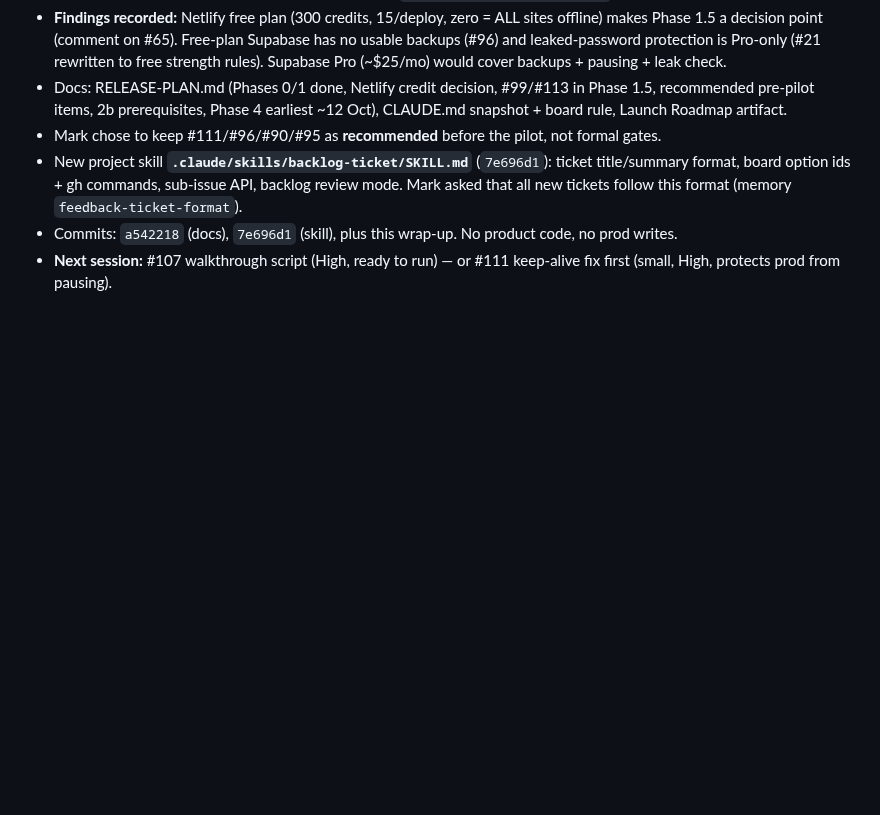
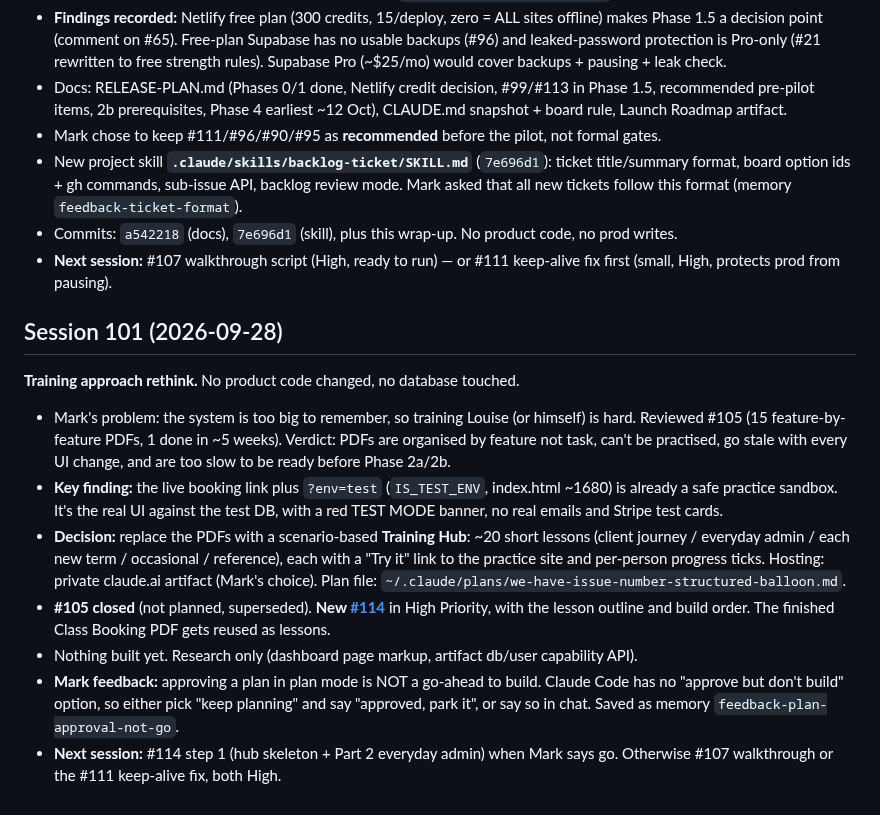
Before and after one commit to mjones2420-netizen/lg-pilates-booking, a Markdown page: SESSION-LOG.md, the part around the change. Drawn GitHub-style; blank space fills up the shorter version.

Commit message:
Session 101: replace user-guide PDFs with Training Hub plan (#114)
Co-Authored-By: Claude Opus 5.5 <noreply@anthropic.com>
Claude-Session: https://claude.ai/code/session_01TGbN1zs158JHLy4Ny2uEsP

```diff
--- a/SESSION-LOG.md
+++ b/SESSION-LOG.md
@@ -457,3 +457,14 @@ Website only (`lg-pilates-website` repo). `afc7b1a` — 7 WordPress URL 301 redi
 - New project skill **`.claude/skills/backlog-ticket/SKILL.md`** (`7e696d1`): ticket title/summary format, board option ids + gh commands, sub-issue API, backlog review mode. Mark asked that all new tickets follow this format (memory `feedback-ticket-format`).
 - Commits: `a542218` (docs), `7e696d1` (skill), plus this wrap-up. No product code, no prod writes.
 - **Next session:** #107 walkthrough script (High, ready to run) — or #111 keep-alive fix first (small, High, protects prod from pausing).
+
+## Session 101 (2026-09-28)
+
+**Training approach rethink.** No product code changed, no database touched.
+- Mark's problem: the system is too big to remember, so training Louise (or himself) is hard. Reviewed #105 (15 feature-by-feature PDFs, 1 done in ~5 weeks). Verdict: PDFs are organised by feature not task, can't be practised, go stale with every UI change, and are too slow to be ready before Phase 2a/2b.
+- **Key finding:** the live booking link plus `?env=test` (`IS_TEST_ENV`, index.html ~1680) is already a safe practice sandbox. It's the real UI against the test DB, with a red TEST MODE banner, no real emails and Stripe test cards.
+- **Decision:** replace the PDFs with a scenario-based **Training Hub**: ~20 short lessons (client journey / everyday admin / each new term / occasional / reference), each with a "Try it" link to the practice site and per-person progress ticks. Hosting: private claude.ai artifact (Mark's choice). Plan file: `~/.claude/plans/we-have-issue-number-structured-balloon.md`.
+- **#105 closed** (not planned, superseded). **New [#114](https://github.com/mjones2420-netizen/lg-pilates-booking/issues/114)** in High Priority, with the lesson outline and build order. The finished Class Booking PDF gets reused as lessons.
+- Nothing built yet. Research only (dashboard page markup, artifact db/user capability API).
+- **Mark feedback:** approving a plan in plan mode is NOT a go-ahead to build. Claude Code has no "approve but don't build" option, so either pick "keep planning" and say "approved, park it", or say so in chat. Saved as memory `feedback-plan-approval-not-go`.
+- **Next session:** #114 step 1 (hub skeleton + Part 2 everyday admin) when Mark says go. Otherwise #107 walkthrough or the #111 keep-alive fix, both High.
```
Also changed, not shown: CLAUDE.md (+1 -1 lines).
